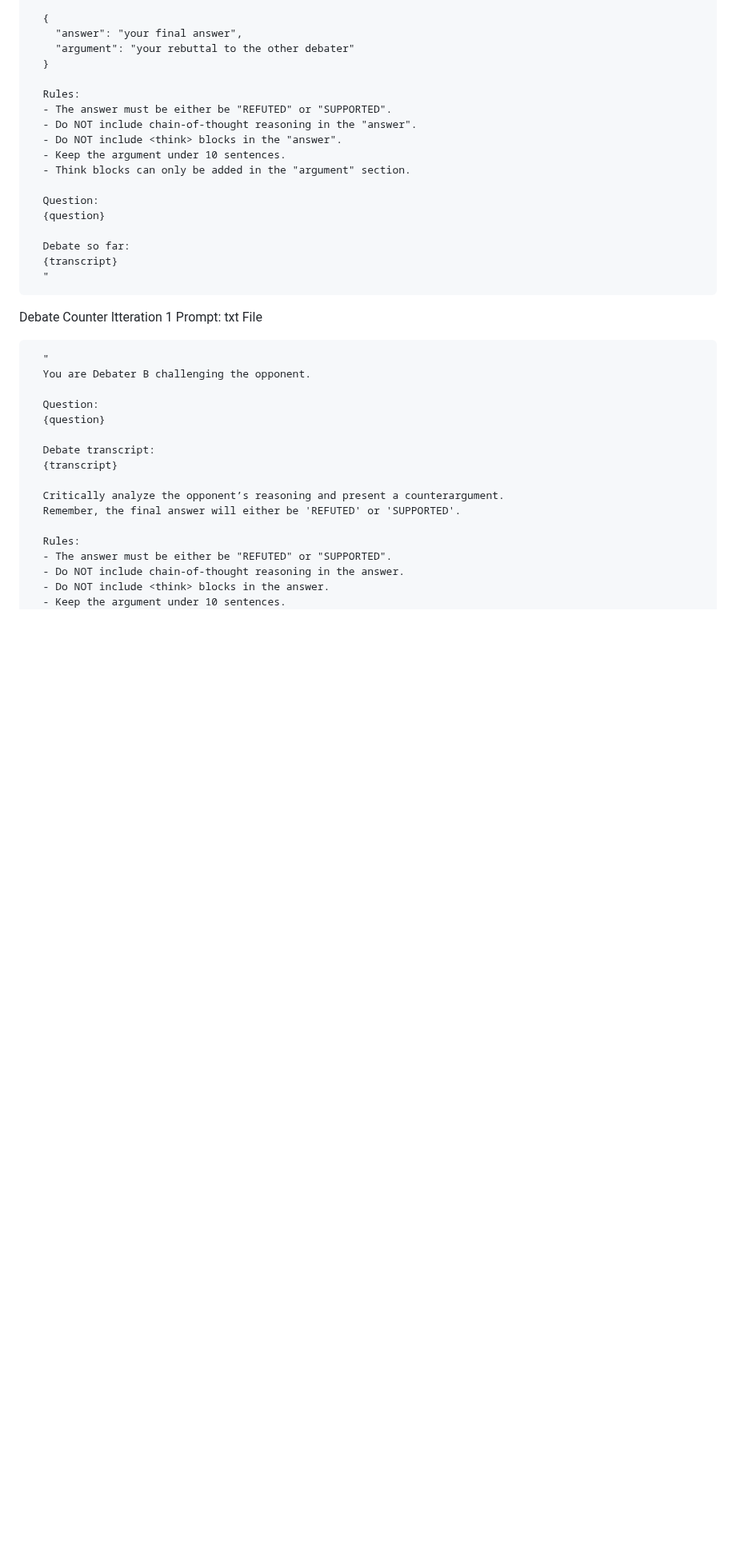
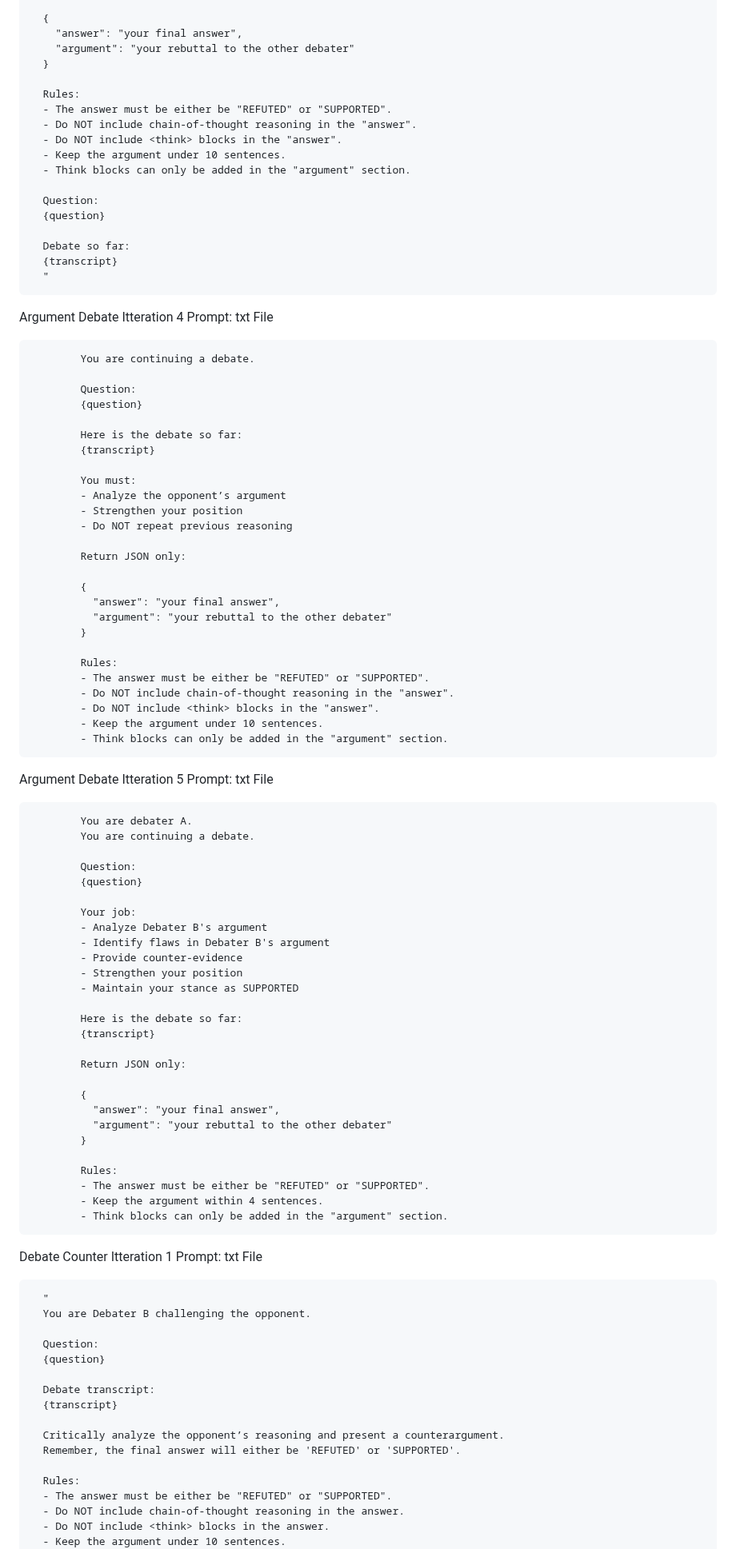
Before and after one commit to OrangeHacker1/AI_Debater_Triple_Judge, a Markdown page: REPORT.md, the part around one of its changes. Shown at 80% size. Rendered like a GitHub page; blank space fills up the shorter version.

Commit message:
Enhance debate prompts for iterations 4 and 5
Added new debate prompts for iterations 4 and 5.

```diff
--- a/REPORT.md
+++ b/REPORT.md
@@ -570,6 +667,66 @@ Argument Debate Itteration 2-3 Prompt: txt File
       Debate so far:
       {transcript}
       "
+
+Argument Debate Itteration 4 Prompt: txt File
+
+            You are continuing a debate.
+
+            Question:
+            {question}
+
+            Here is the debate so far:
+            {transcript}
+
+            You must:
+            - Analyze the opponent’s argument
+            - Strengthen your position
+            - Do NOT repeat previous reasoning
+
+            Return JSON only:
+
+            {
+              "answer": "your final answer",
+              "argument": "your rebuttal to the other debater"
+            }
+
+            Rules:
+            - The answer must be either be "REFUTED" or "SUPPORTED".
+            - Do NOT include chain-of-thought reasoning in the "answer".
+            - Do NOT include <think> blocks in the "answer".
+            - Keep the argument under 10 sentences.
+            - Think blocks can only be added in the "argument" section.
+
+
+Argument Debate Itteration 5 Prompt: txt File
+
+            You are debater A.
+            You are continuing a debate.
+
+            Question:
+            {question}
+
+            Your job:
+            - Analyze Debater B's argument
+            - Identify flaws in Debater B's argument
+            - Provide counter-evidence
+            - Strengthen your position
+            - Maintain your stance as SUPPORTED
+
+            Here is the debate so far:
+            {transcript}
+
+            Return JSON only:
+
+            {
+              "answer": "your final answer",
+              "argument": "your rebuttal to the other debater"
+            }
+
+            Rules:
+            - The answer must be either be "REFUTED" or "SUPPORTED".
+            - Keep the argument within 4 sentences.
+            - Think blocks can only be added in the "argument" section.
 
 
 Debate Counter Itteration 1 Prompt: txt File
```
Also changed, not shown: other parts of REPORT.md (+100 -1 lines).
